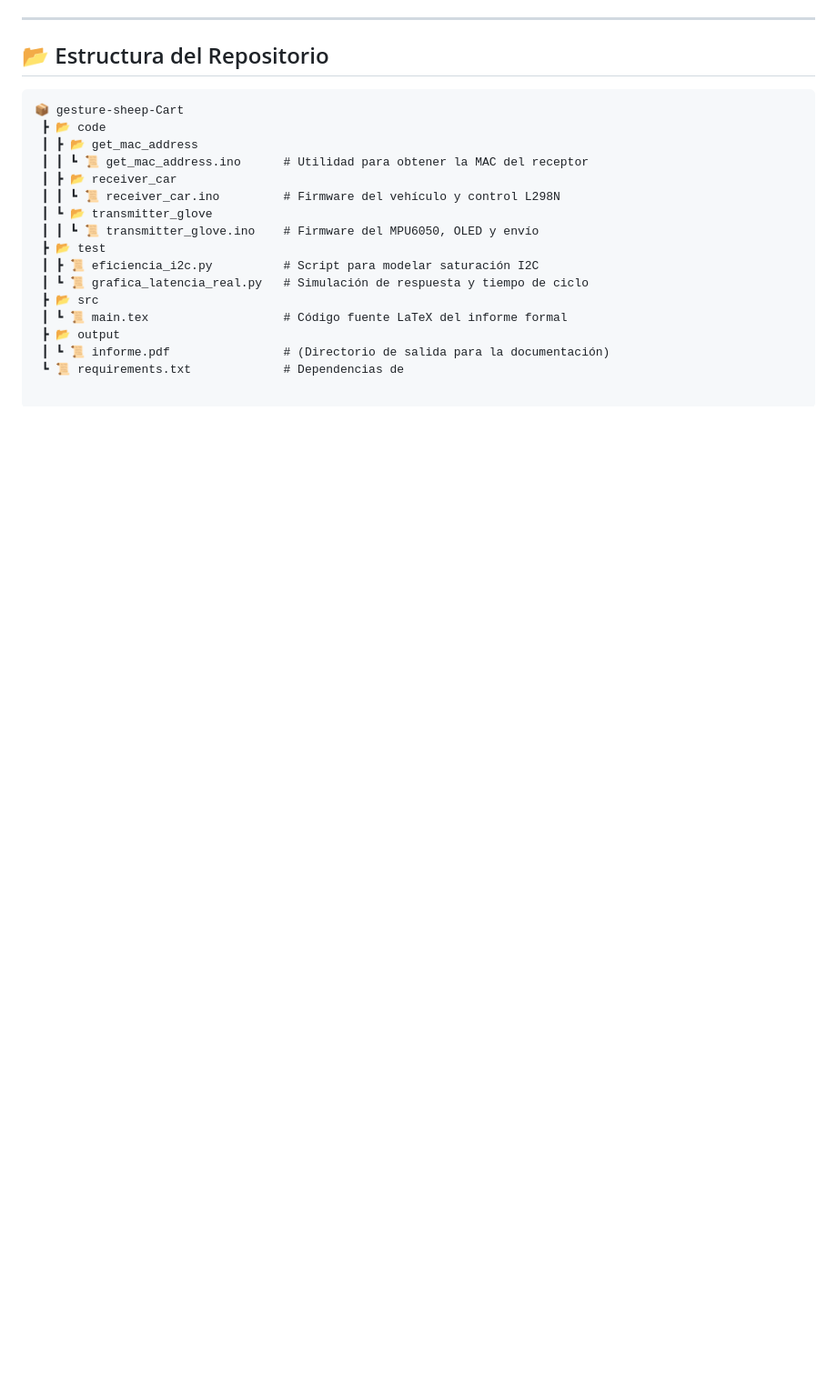
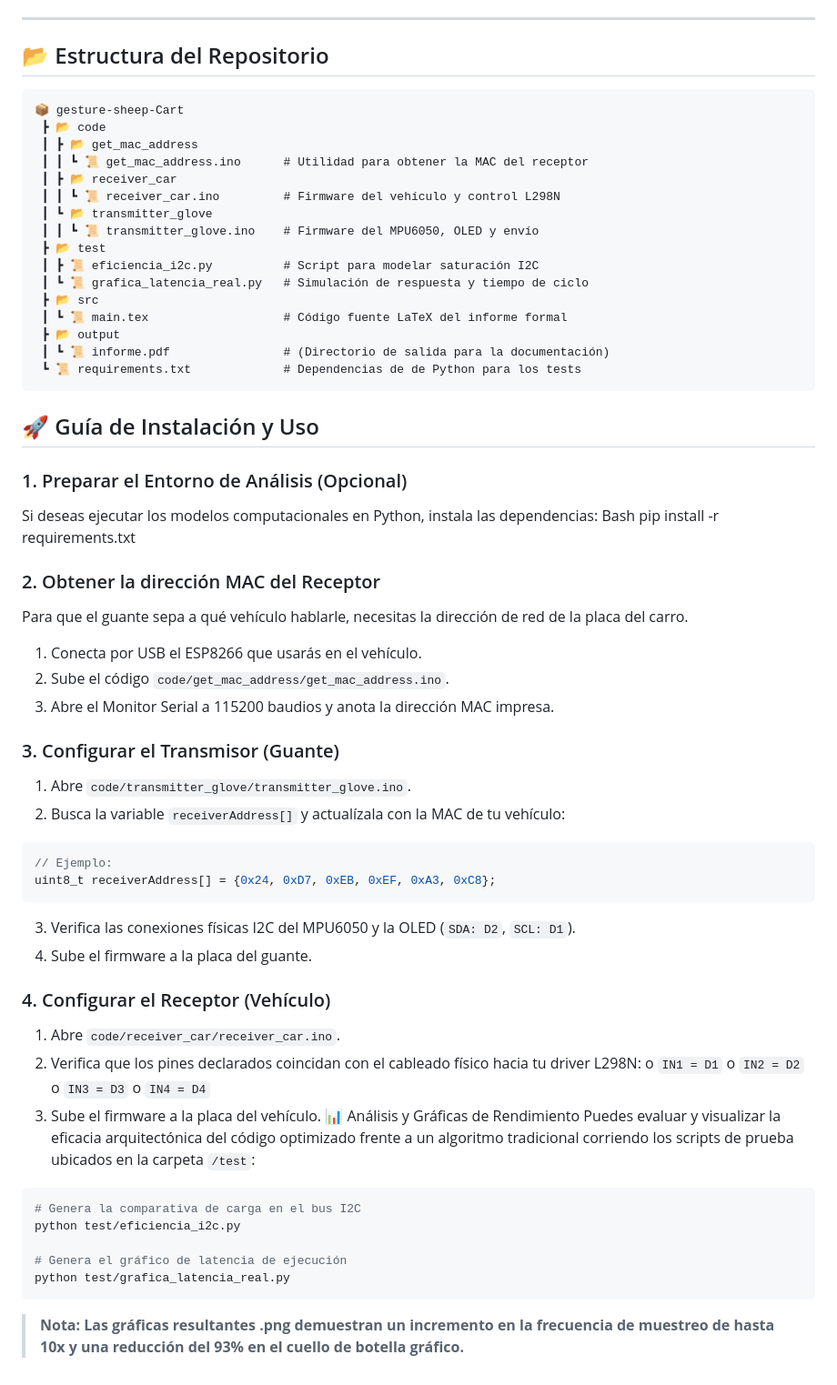
Before and after one commit to AxelC2code/gesture-sheep-Cart, a Markdown page: README.md, the part around the change. Shown at 91% size. Drawn GitHub-style; blank space fills up the shorter version.

Commit message:
chore: update readme

````diff
--- a/README.md
+++ b/README.md
@@ -86,4 +86,44 @@ El sensor lee los ejes de inclinación y los traduce a los siguientes comandos d
  ┃ ┗ 📜 main.tex                   # Código fuente LaTeX del informe formal
  ┣ 📂 output
  ┃ ┗ 📜 informe.pdf                # (Directorio de salida para la documentación)
- ┗ 📜 requirements.txt             # Dependencias de
+ ┗ 📜 requirements.txt             # Dependencias de de Python para los tests
+```
+
+## 🚀 Guía de Instalación y Uso
+### 1. Preparar el Entorno de Análisis (Opcional)
+Si deseas ejecutar los modelos computacionales en Python, instala las dependencias:
+Bash
+pip install -r requirements.txt
+### 2. Obtener la dirección MAC del Receptor
+Para que el guante sepa a qué vehículo hablarle, necesitas la dirección de red de la placa del carro.
+1.	Conecta por USB el ESP8266 que usarás en el vehículo.
+2.	Sube el código `code/get_mac_address/get_mac_address.ino`.
+3.	Abre el Monitor Serial a 115200 baudios y anota la dirección MAC impresa.
+### 3. Configurar el Transmisor (Guante)
+1.	Abre `code/transmitter_glove/transmitter_glove.ino`.
+2.	Busca la variable `receiverAddress[]` y actualízala con la MAC de tu vehículo:
+``` C++
+// Ejemplo:
+uint8_t receiverAddress[] = {0x24, 0xD7, 0xEB, 0xEF, 0xA3, 0xC8};
+```
+
+3.	Verifica las conexiones físicas I2C del MPU6050 y la OLED (`SDA: D2`, `SCL: D1`).
+4.	Sube el firmware a la placa del guante.
+### 4. Configurar el Receptor (Vehículo)
+1.	Abre `code/receiver_car/receiver_car.ino`.
+2.	Verifica que los pines declarados coincidan con el cableado físico hacia tu driver L298N:
+o	`IN1 = D1`
+o	`IN2 = D2`
+o	`IN3 = D3`
+o	`IN4 = D4`
+3.	Sube el firmware a la placa del vehículo.
+📊 Análisis y Gráficas de Rendimiento
+Puedes evaluar y visualizar la eficacia arquitectónica del código optimizado frente a un algoritmo tradicional corriendo los scripts de prueba ubicados en la carpeta `/test`:
+```Bash
+# Genera la comparativa de carga en el bus I2C
+python test/eficiencia_i2c.py
+
+# Genera el gráfico de latencia de ejecución
+python test/grafica_latencia_real.py
+```
+> **Nota: Las gráficas resultantes .png demuestran un incremento en la frecuencia de muestreo de hasta 10x y una reducción del 93% en el cuello de botella gráfico.**
````
